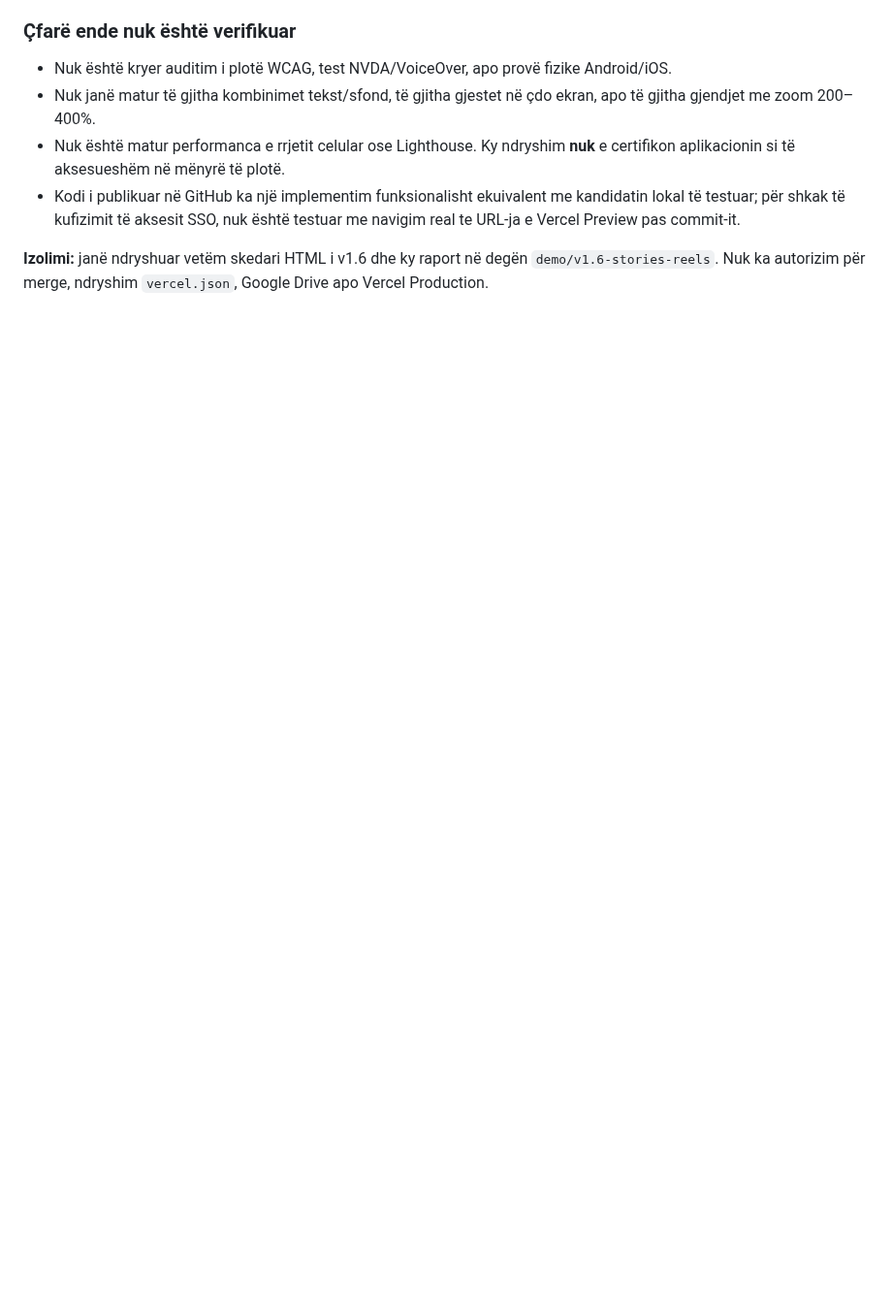
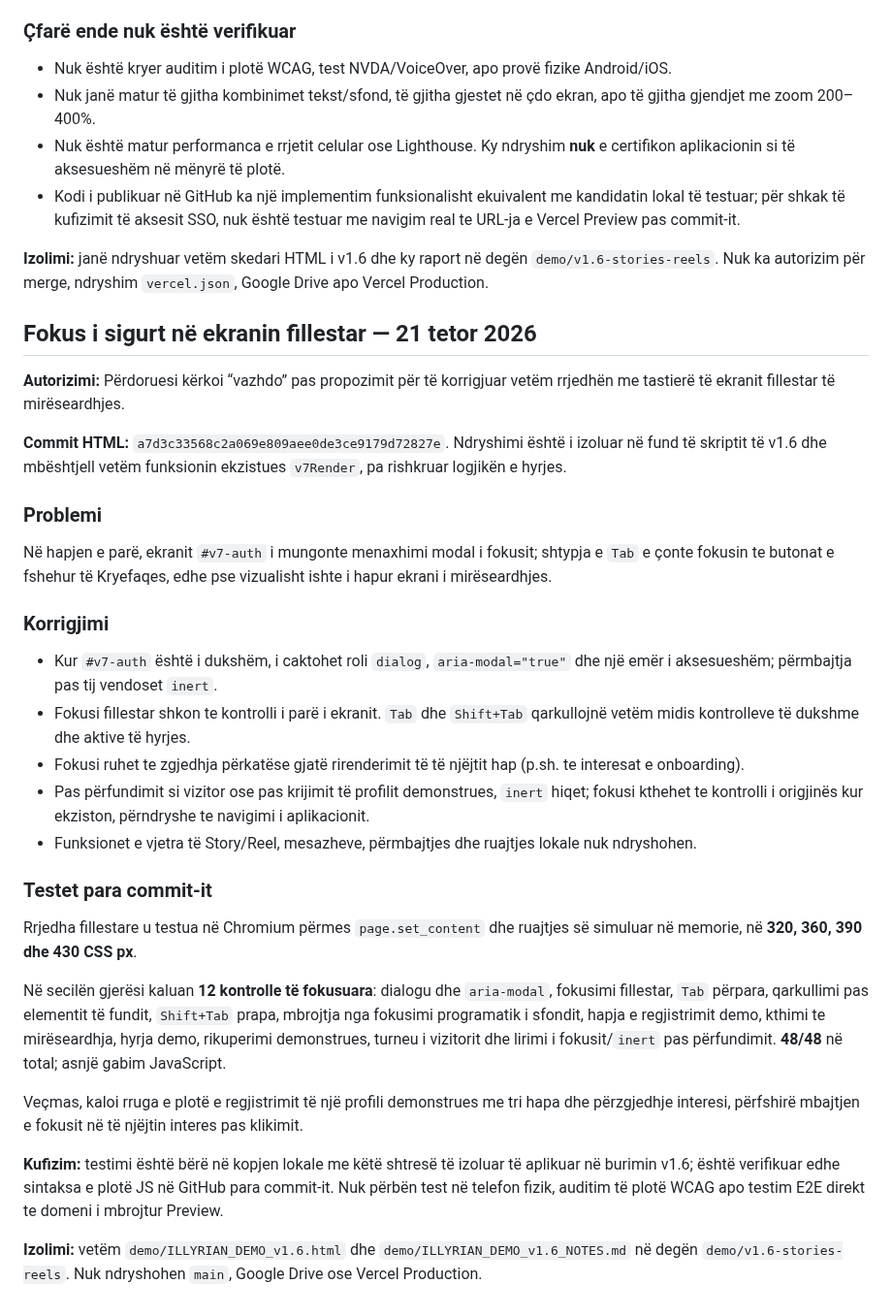
Before and after one commit to titanfit102-bit/Illyrian, a Markdown page: demo/ILLYRIAN_DEMO_v1.6_NOTES.md, the part around the change. Shown at 97% size. GitHub-like rendering; blank space fills up the shorter version.

Commit message:
Document first-run keyboard focus fix and Chromium verification

```diff
--- a/demo/ILLYRIAN_DEMO_v1.6_NOTES.md
+++ b/demo/ILLYRIAN_DEMO_v1.6_NOTES.md
@@ -213,3 +213,34 @@ Kontrolli u bë në **Chromium real** me një kandidat lokal, i ndërtuar nga ko
 - Kodi i publikuar në GitHub ka një implementim funksionalisht ekuivalent me kandidatin lokal të testuar; për shkak të kufizimit të aksesit SSO, nuk është testuar me navigim real te URL-ja e Vercel Preview pas commit-it.
 
 **Izolimi:** janë ndryshuar vetëm skedari HTML i v1.6 dhe ky raport në degën `demo/v1.6-stories-reels`. Nuk ka autorizim për merge, ndryshim `vercel.json`, Google Drive apo Vercel Production.
+
+
+## Fokus i sigurt në ekranin fillestar — 21 tetor 2026
+
+**Autorizimi:** Përdoruesi kërkoi “vazhdo” pas propozimit për të korrigjuar vetëm rrjedhën me tastierë të ekranit fillestar të mirëseardhjes.
+
+**Commit HTML:** `a7d3c33568c2a069e809aee0de3ce9179d72827e`. Ndryshimi është i izoluar në fund të skriptit të v1.6 dhe mbështjell vetëm funksionin ekzistues `v7Render`, pa rishkruar logjikën e hyrjes.
+
+### Problemi
+
+Në hapjen e parë, ekranit `#v7-auth` i mungonte menaxhimi modal i fokusit; shtypja e `Tab` e çonte fokusin te butonat e fshehur të Kryefaqes, edhe pse vizualisht ishte i hapur ekrani i mirëseardhjes.
+
+### Korrigjimi
+
+- Kur `#v7-auth` është i dukshëm, i caktohet roli `dialog`, `aria-modal="true"` dhe një emër i aksesueshëm; përmbajtja pas tij vendoset `inert`.
+- Fokusi fillestar shkon te kontrolli i parë i ekranit. `Tab` dhe `Shift+Tab` qarkullojnë vetëm midis kontrolleve të dukshme dhe aktive të hyrjes.
+- Fokusi ruhet te zgjedhja përkatëse gjatë rirenderimit të të njëjtit hap (p.sh. te interesat e onboarding).
+- Pas përfundimit si vizitor ose pas krijimit të profilit demonstrues, `inert` hiqet; fokusi kthehet te kontrolli i origjinës kur ekziston, përndryshe te navigimi i aplikacionit.
+- Funksionet e vjetra të Story/Reel, mesazheve, përmbajtjes dhe ruajtjes lokale nuk ndryshohen.
+
+### Testet para commit-it
+
+Rrjedha fillestare u testua në Chromium përmes `page.set_content` dhe ruajtjes së simuluar në memorie, në **320, 360, 390 dhe 430 CSS px**.
+
+Në secilën gjerësi kaluan **12 kontrolle të fokusuara**: dialogu dhe `aria-modal`, fokusimi fillestar, `Tab` përpara, qarkullimi pas elementit të fundit, `Shift+Tab` prapa, mbrojtja nga fokusimi programatik i sfondit, hapja e regjistrimit demo, kthimi te mirëseardhja, hyrja demo, rikuperimi demonstrues, turneu i vizitorit dhe lirimi i fokusit/`inert` pas përfundimit. **48/48** në total; asnjë gabim JavaScript.
+
+Veçmas, kaloi rruga e plotë e regjistrimit të një profili demonstrues me tri hapa dhe përzgjedhje interesi, përfshirë mbajtjen e fokusit në të njëjtin interes pas klikimit.
+
+**Kufizim:** testimi është bërë në kopjen lokale me këtë shtresë të izoluar të aplikuar në burimin v1.6; është verifikuar edhe sintaksa e plotë JS në GitHub para commit-it. Nuk përbën test në telefon fizik, auditim të plotë WCAG apo testim E2E direkt te domeni i mbrojtur Preview.
+
+**Izolimi:** vetëm `demo/ILLYRIAN_DEMO_v1.6.html` dhe `demo/ILLYRIAN_DEMO_v1.6_NOTES.md` në degën `demo/v1.6-stories-reels`. Nuk ndryshohen `main`, Google Drive ose Vercel Production.
```
